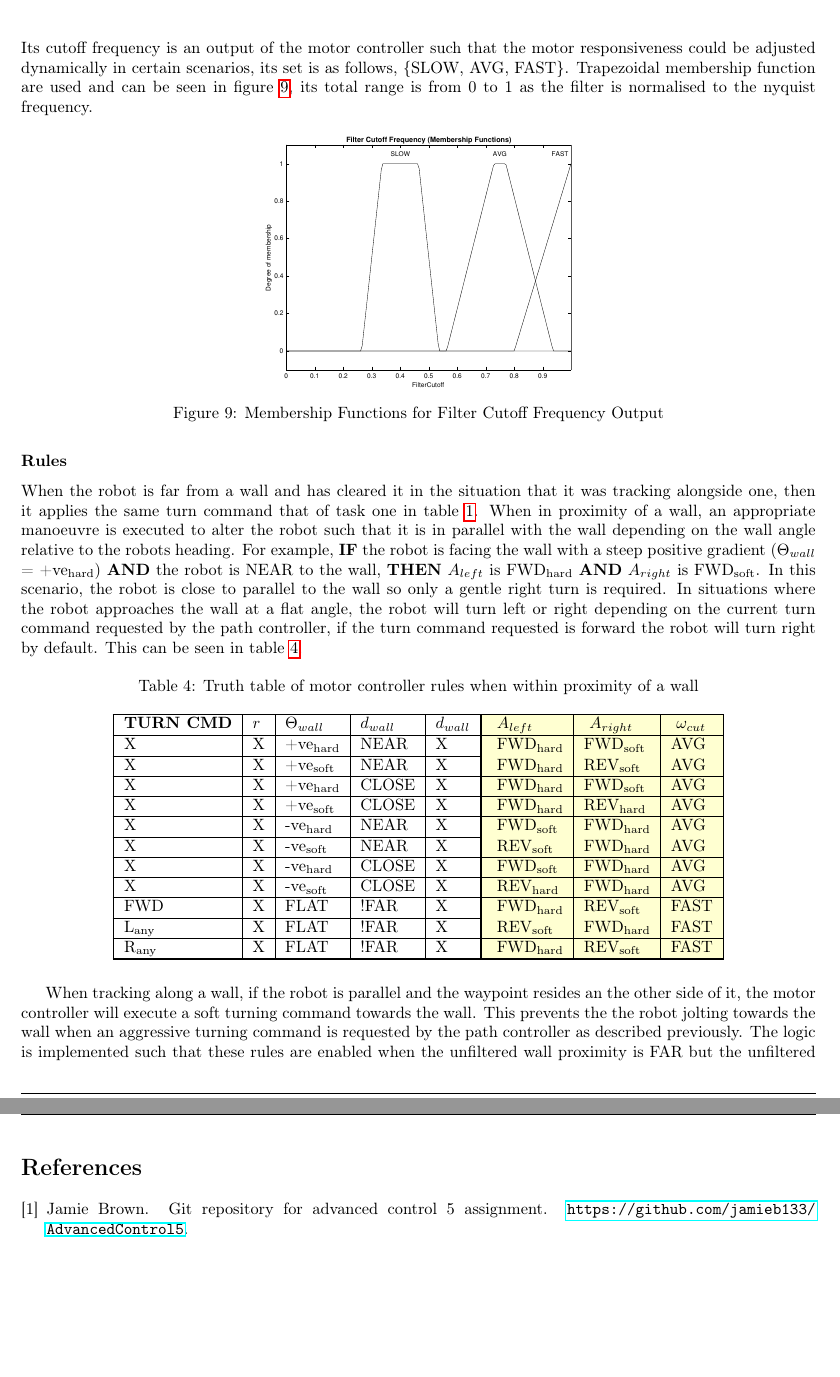
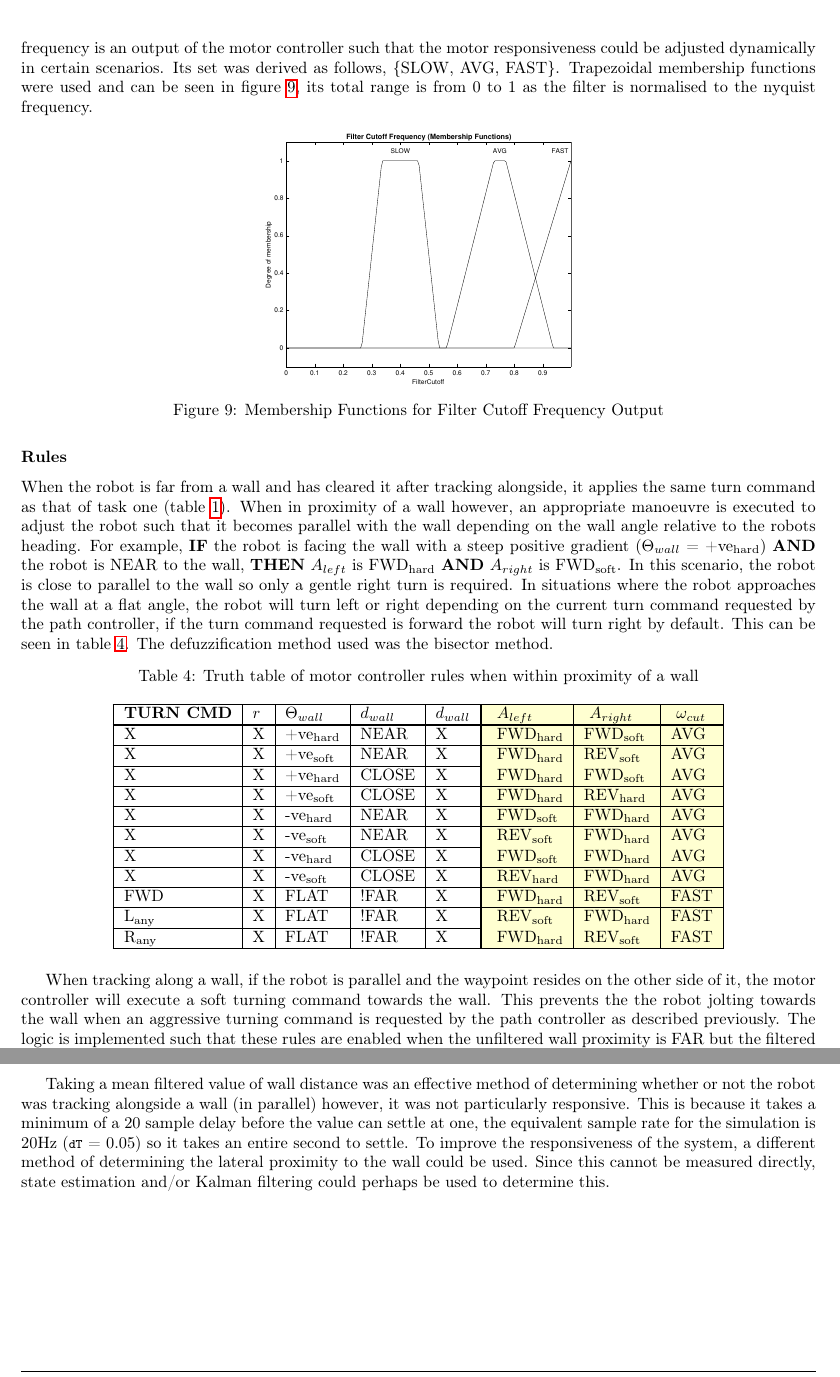
Before and after one commit to jamieb133/AdvancedControl5, a LaTeX paper (report/main.tex): two parts of pages 8 and 11 of 31 before the commit and two parts of pages 8 and 10 of 31 after it, joined at a grey line, cut so that both start at the same text, the shorter picture padded with empty space. The pictures show the PDF file report/main.pdf that the author committed with the source.

Commit message:
report done

```diff
--- a/report/main.tex
+++ b/report/main.tex
@@ -216,4 +216,3 @@ Triangular membership functions are used and can be seen in figure \ref{fig:moto
 
 \subsubsection{Rules}
 The path controller will produce a turning command that is appropriate for the robot's heading in relation to the its reference angle to the waypoint.
-For example: \textbf{IF} the robot is facing north ($\psi$=N) \textbf{AND} its bearing is north east ($\psi_{ref}$=NE), \textbf{THEN} turn soft right (R\textsubscript{soft}).
@@ -351,10 +350,9 @@ An example plot of the robot's path from the origin to (-0.2, 2) is shown in fig
 
 \subsubsection{Overview}
 The aim of this task is to guide the robot to a set waypoint as before, however doing so while avoiding obstacles.
-This was achieved using additional inputs from distance sensors to the motor controller such that the robot could execute evasive manoeuvres when in the proximity of a wall.
+This was achieved using additional inputs from distance sensors to the motor controller such that the robot could execute evasive manoeuvres when in proximity of a wall.
 The fuzzy logic is implemented in such a way as to drive the error between the heading and reference angles to zero (as in task one) when outwith the proximity of a wall however, different evasion commands would be executed as required when near a wall.
 
 \subsubsection{Fuzzy Sets}
 %INPUTS
 The angle at which the robot approaches an obstacle ($\Theta_{wall}$) is an input to the motor controller and is calculated in the main code using the following equation:
-$\Theta = arctan\bigg(\frac{d_{left}-d_{right}}{\Delta x}\bigg)$,
@@ -364,5 +362,7 @@ The derived set is as follows, \{-ve\textsubscript{hard}, -ve\textsubscript{soft
+The range of the fuzzy input set is therefore $\pm$1.3734.
 
 \medskip
+The derived set is as follows, \{-ve\textsubscript{hard}, -ve\textsubscript{soft}, FLAT, +ve\textsubscript{soft}, +ve\textsubscript{hard}\}, where each member represents a slope gradient.
 For example, -ve\textsubscript{hard} refers to a steep negative gradient relative to the direction that the robot is facing the wall.
 This set uses trapezoidal membership functions for all but the FLAT member, it was found that the controller performed best when limiting the FLAT member to a small range with a triangular function as otherwise it would become indecisive when approaching the wall at a slight angle in certain scenarios.
 These can be seen in figure \ref{fig:wallSlope}.
@@ -401,4 +399,7 @@ Its cutoff frequency is an output of the motor controller such that the motor re
-Trapezoidal membership function are used and can be seen in figure \ref{fig:filterOut}, its total range is from 0 to 1 as the filter is normalised to the nyquist frequency.
+This was achieved by writing and using a sample by sample FIR filter class, this can be seen in appendix B.
+Its cutoff frequency is an output of the motor controller such that the motor responsiveness could be adjusted dynamically in certain scenarios.
+Its set was derived as follows, \{SLOW, AVG, FAST\}.
+Trapezoidal membership functions were used and can be seen in figure \ref{fig:filterOut}, its total range is from 0 to 1 as the filter is normalised to the nyquist frequency.
 
 %OUTPUTS
 
@@ -411,12 +412,13 @@ Trapezoidal membership function are used and can be seen in figure \ref{fig:filt
 \end{figure}
 
 \subsubsection{Rules}
-When the robot is far from a wall and has cleared it in the situation that it was tracking alongside one, then it applies the same turn command that of task one in table \ref{table:cmdRules}.
-When in proximity of a wall, an appropriate manoeuvre is executed to alter the robot such that it is in parallel with the wall depending on the wall angle relative to the robots heading.
+When the robot is far from a wall and has cleared it after tracking alongside, it applies the same turn command as that of task one (table \ref{table:cmdRules}).
+When in proximity of a wall however, an appropriate manoeuvre is executed to adjust the robot such that it becomes parallel with the wall depending on the wall angle relative to the robots heading.
 For example, \textbf{IF} the robot is facing the wall with a steep positive gradient ($\Theta_{wall}$ = +ve\textsubscript{hard}) \textbf{AND} the robot is NEAR to the wall, \textbf{THEN} $A_{left}$ is FWD\textsubscript{hard} \textbf{AND} $A_{right}$ is FWD\textsubscript{soft}.
 In this scenario, the robot is close to parallel to the wall so only a gentle right turn is required.
 In situations where the robot approaches the wall at a flat angle, the robot will turn left or right depending on the current turn command requested by the path controller, if the turn command requested is forward the robot will turn right by default.
 This can be seen in table \ref{table:wallProxRules}.
+The defuzzification method used was the bisector method.
 
 \begin{comment}
 \begin{table}[H]
@@ -514,10 +516,10 @@ This can be seen in table \ref{table:wallProxRules}.
     \end{table}
 
 %with filtered inputs (wall hugging)
-When tracking along a wall, if the robot is parallel and the waypoint resides an the other side of it, the motor controller will execute a soft turning command towards the wall.
+When tracking along a wall, if the robot is parallel and the waypoint resides on the other side of it, the motor controller will execute a soft turning command towards the wall.
 This prevents the the robot jolting towards the wall when an aggressive turning command is requested by the path controller as described previously.
-The logic is implemented such that these rules are enabled when the unfiltered wall proximity is FAR but the unfiltered proximity is not, i.e. the robot is parallel and therefore still tracking along the wall.
-This can be seen in figure \ref{table:parMotorRules}.
+The logic is implemented such that these rules are enabled when the unfiltered wall proximity is FAR but the filtered proximity is not, i.e. the robot is parallel and therefore still tracking along the wall.
+This can be seen in table \ref{table:parMotorRules}.
 
 \begin{table}[H]
     \centering
@@ -620,6 +622,12 @@ Ideally the trajectory as the robot approaches would be smoother and more gradua
 This could be achieved by adding more rules or members to the motor gain output set, increasing the potential resolution of the output voltages.
 %unused variables (velocity, rotational velocity)
 
+\medskip
+Taking a mean filtered value of wall distance was an effective method of determining whether or not the robot was tracking alongside a wall (in parallel) however, it was not particularly responsive.
+This is because it takes a minimum of a 20 sample delay before the value can settle at one, the equivalent sample rate for the simulation is 20Hz (\lstinline{dT} = 0.05) so it takes an entire second to settle.
+To improve the responsiveness of the system, a different method of determining the lateral proximity to the wall could be used.
+Since this cannot be measured directly, state estimation and/or Kalman filtering could perhaps be used to determine this.
+\begin{comment}
 \pagebreak
 \bibliographystyle{unsrt}
 \bibliography{refs}
```
Also changed, not shown: report/main.pdf, report/main.tex (36 more changed lines), 1 other file.
